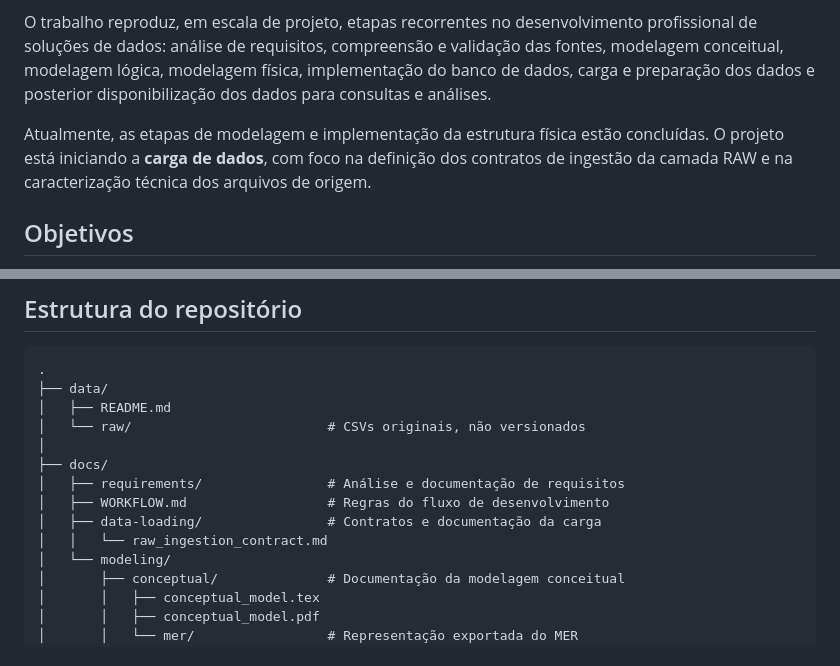
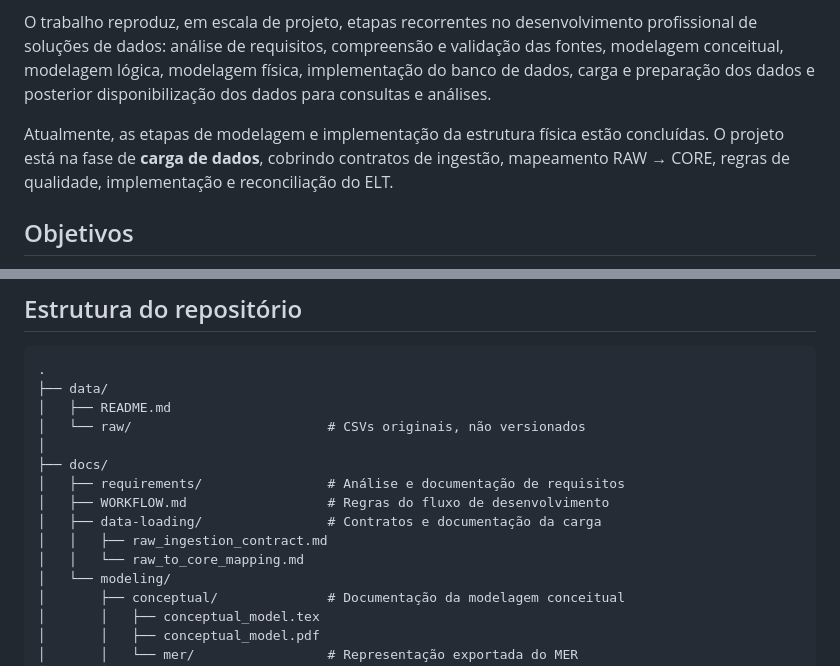
Before and after one commit to LUCASDNORONHA/ecommerce-analytics-data-model, a Markdown page: README.md, 2 parts joined by grey strips. Drawn GitHub-style.

```diff
--- a/README.md
+++ b/README.md
@@ -14,7 +14,7 @@ A partir do conjunto de dados público **Brazilian E-Commerce Public Dataset by
 
 O trabalho reproduz, em escala de projeto, etapas recorrentes no desenvolvimento profissional de soluções de dados: análise de requisitos, compreensão e validação das fontes, modelagem conceitual, modelagem lógica, modelagem física, implementação do banco de dados, carga e preparação dos dados e posterior disponibilização dos dados para consultas e análises.
 
-Atualmente, as etapas de modelagem e implementação da estrutura física estão concluídas. O projeto está iniciando a **carga de dados**, com foco na definição dos contratos de ingestão da camada RAW e na caracterização técnica dos arquivos de origem.
+Atualmente, as etapas de modelagem e implementação da estrutura física estão concluídas. O projeto está na fase de **carga de dados**, cobrindo contratos de ingestão, mapeamento RAW → CORE, regras de qualidade, implementação e reconciliação do ELT.
 
 ## Objetivos
 
@@ -56,7 +56,8 @@ Também não são utilizados dados pessoais sensíveis nem informações que per
 │   ├── requirements/                # Análise e documentação de requisitos
 │   ├── WORKFLOW.md                  # Regras do fluxo de desenvolvimento
 │   ├── data-loading/                # Contratos e documentação da carga
-│   │   └── raw_ingestion_contract.md
+│   │   ├── raw_ingestion_contract.md
+│   │   └── raw_to_core_mapping.md
 │   └── modeling/
 │       ├── conceptual/              # Documentação da modelagem conceitual
 │       │   ├── conceptual_model.tex
```
Also changed, not shown: docs/data-loading/raw_to_core_mapping.md (added, +257 -0 lines).
